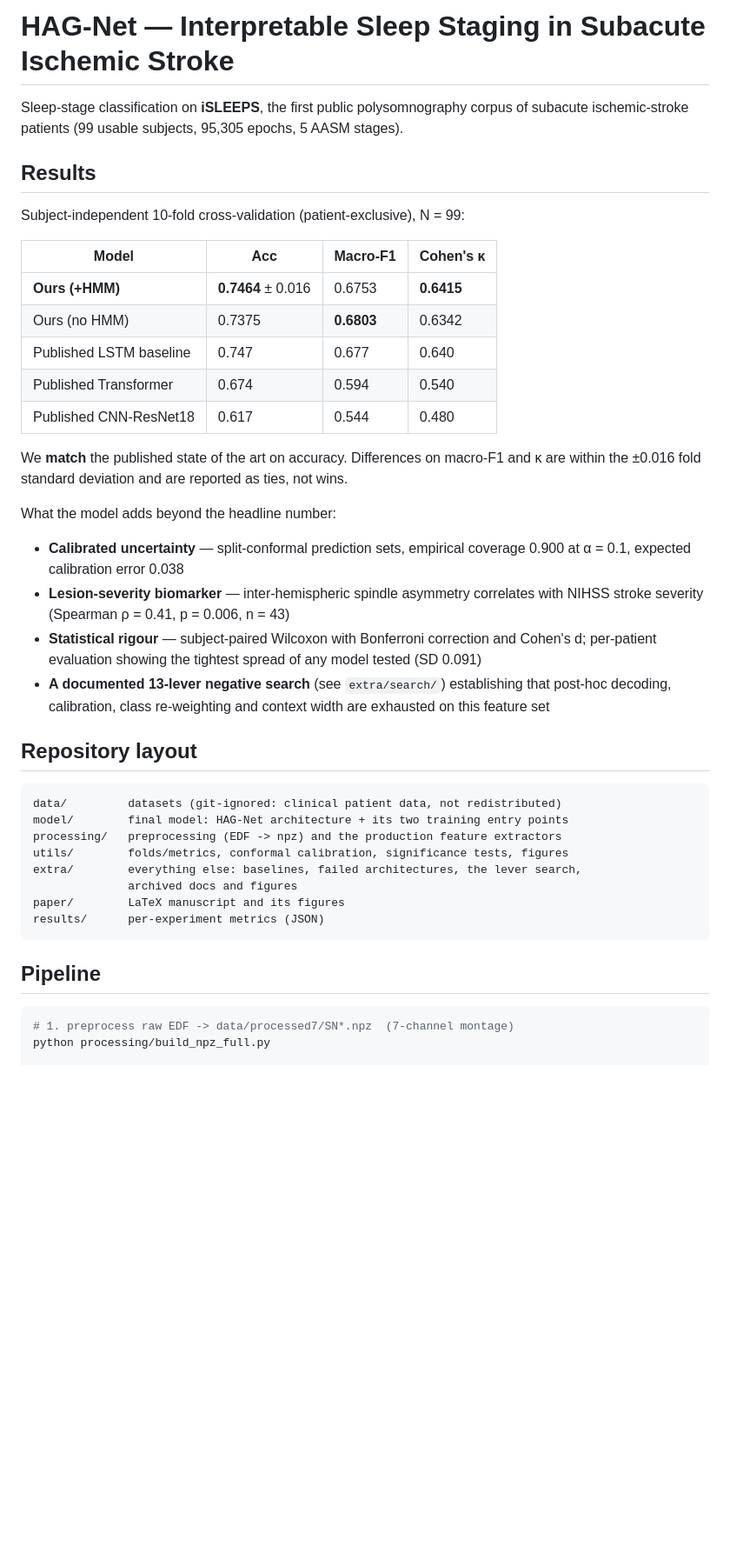
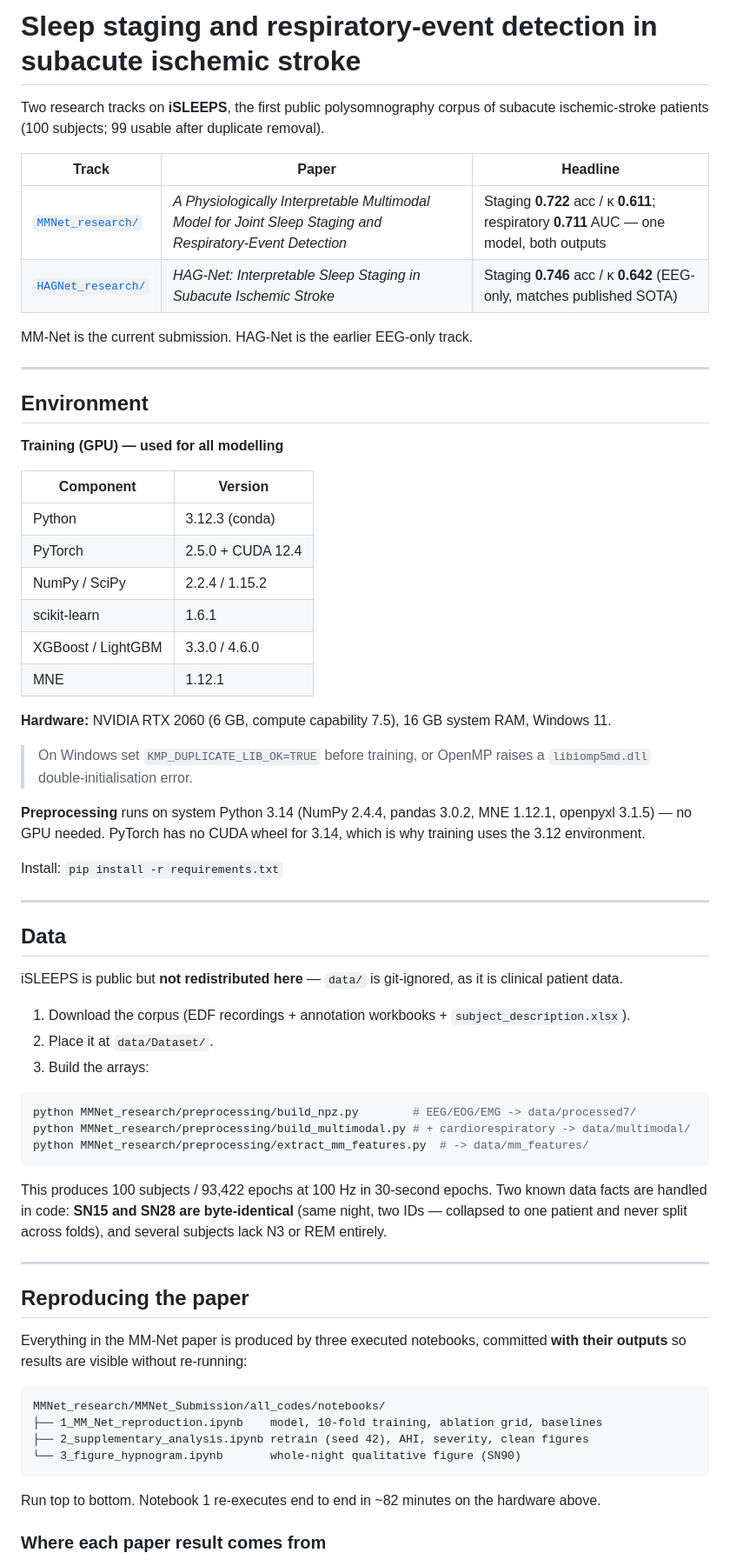
Before and after one commit to wshuv-o/isleeps-sleep-staging, a Markdown page: README.md, the part around one of its changes. Shown at 87% size. Drawn GitHub-style; blank space fills up the shorter version.

````diff
--- a/README.md
+++ b/README.md
@@ -1,52 +1,69 @@
-# HAG-Net — Interpretable Sleep Staging in Subacute Ischemic Stroke
+# Sleep staging and respiratory-event detection in subacute ischemic stroke
 
-Sleep-stage classification on **iSLEEPS**, the first public polysomnography corpus of
-subacute ischemic-stroke patients (99 usable subjects, 95,305 epochs, 5 AASM stages).
+Two research tracks on **iSLEEPS**, the first public polysomnography corpus of subacute ischemic-stroke patients (100 subjects; 99 usable after duplicate removal).
 
-## Results
+| Track | Paper | Headline |
+|---|---|---|
+| [`MMNet_research/`](MMNet_research/) | *A Physiologically Interpretable Multimodal Model for Joint Sleep Staging and Respiratory-Event Detection* | Staging **0.722** acc / κ **0.611**; respiratory **0.711** AUC — one model, both outputs |
+| [`HAGNet_research/`](HAGNet_research/) | *HAG-Net: Interpretable Sleep Staging in Subacute Ischemic Stroke* | Staging **0.746** acc / κ **0.642** (EEG-only, matches published SOTA) |
 
-Subject-independent 10-fold cross-validation (patient-exclusive), N = 99:
+MM-Net is the current submission. HAG-Net is the earlier EEG-only track.
 
-| Model | Acc | Macro-F1 | Cohen's κ |
-|---|---|---|---|
-| **Ours (+HMM)** | **0.7464** ± 0.016 | 0.6753 | **0.6415** |
-| Ours (no HMM) | 0.7375 | **0.6803** | 0.6342 |
-| Published LSTM baseline | 0.747 | 0.677 | 0.640 |
-| Published Transformer | 0.674 | 0.594 | 0.540 |
-| Published CNN-ResNet18 | 0.617 | 0.544 | 0.480 |
+---
 
-We **match** the published state of the art on accuracy. Differences on macro-F1 and
-κ are within the ±0.016 fold standard deviation and are reported as ties, not wins.
+## Environment
 
-What the model adds beyond the headline number:
+**Training (GPU) — used for all modelling**
 
-- **Calibrated uncertainty** — split-conformal prediction sets, empirical coverage
-  0.900 at α = 0.1, expected calibration error 0.038
-- **Lesion-severity biomarker** — inter-hemispheric spindle asymmetry correlates with
-  NIHSS stroke severity (Spearman ρ = 0.41, p = 0.006, n = 43)
-- **Statistical rigour** — subject-paired Wilcoxon with Bonferroni correction and
-  Cohen's d; per-patient evaluation showing the tightest spread of any model tested
-  (SD 0.091)
-- **A documented 13-lever negative search** (see `extra/search/`) establishing that
-  post-hoc decoding, calibration, class re-weighting and context width are exhausted
-  on this feature set
+| Component | Version |
+|---|---|
+| Python | 3.12.3 (conda) |
+| PyTorch | 2.5.0 + CUDA 12.4 |
+| NumPy / SciPy | 2.2.4 / 1.15.2 |
+| scikit-learn | 1.6.1 |
+| XGBoost / LightGBM | 3.3.0 / 4.6.0 |
+| MNE | 1.12.1 |
 
-## Repository layout
+**Hardware:** NVIDIA RTX 2060 (6 GB, compute capability 7.5), 16 GB system RAM, Windows 11.
+
+> On Windows set `KMP_DUPLICATE_LIB_OK=TRUE` before training, or OpenMP raises a `libiomp5md.dll` double-initialisation error.
+
+**Preprocessing** runs on system Python 3.14 (NumPy 2.4.4, pandas 3.0.2, MNE 1.12.1, openpyxl 3.1.5) — no GPU needed. PyTorch has no CUDA wheel for 3.14, which is why training uses the 3.12 environment.
+
+Install: `pip install -r requirements.txt`
+
+---
+
+## Data
+
+iSLEEPS is public but **not redistributed here** — `data/` is git-ignored, as it is clinical patient data.
+
+1. Download the corpus (EDF recordings + annotation workbooks + `subject_description.xlsx`).
+2. Place it at `data/Dataset/`.
+3. Build the arrays:
+
+```bash
+python MMNet_research/preprocessing/build_npz.py        # EEG/EOG/EMG -> data/processed7/
+python MMNet_research/preprocessing/build_multimodal.py # + cardiorespiratory -> data/multimodal/
+python MMNet_research/preprocessing/extract_mm_features.py  # -> data/mm_features/
+```
+
+This produces 100 subjects / 93,422 epochs at 100 Hz in 30-second epochs. Two known data facts are handled in code: **SN15 and SN28 are byte-identical** (same night, two IDs — collapsed to one patient and never split across folds), and several subjects lack N3 or REM entirely.
+
+---
+
+## Reproducing the paper
+
+Everything in the MM-Net paper is produced by three executed notebooks, committed **with their outputs** so results are visible without re-running:
 
 ```
-data/         datasets (git-ignored: clinical patient data, not redistributed)
-model/        final model: HAG-Net architecture + its two training entry points
-processing/   preprocessing (EDF -> npz) and the production feature extractors
-utils/        folds/metrics, conformal calibration, significance tests, figures
-extra/        everything else: baselines, failed architectures, the lever search,
-              archived docs and figures
-paper/        LaTeX manuscript and its figures
-results/      per-experiment metrics (JSON)
+MMNet_research/MMNet_Submission/all_codes/notebooks/
+├── 1_MM_Net_reproduction.ipynb    model, 10-fold training, ablation grid, baselines
+├── 2_supplementary_analysis.ipynb retrain (seed 42), AHI, severity, clean figures
+└── 3_figure_hypnogram.ipynb       whole-night qualitative figure (SN90)
 ```
 
-## Pipeline
+Run top to bottom. Notebook 1 re-executes end to end in ~82 minutes on the hardware above.
 
-```bash
-# 1. preprocess raw EDF -> data/processed7/SN*.npz  (7-channel montage)
-python processing/build_npz_full.py
+### Where each paper result comes from
 
````
Also changed, not shown: other parts of README.md (+33 -38 lines).
